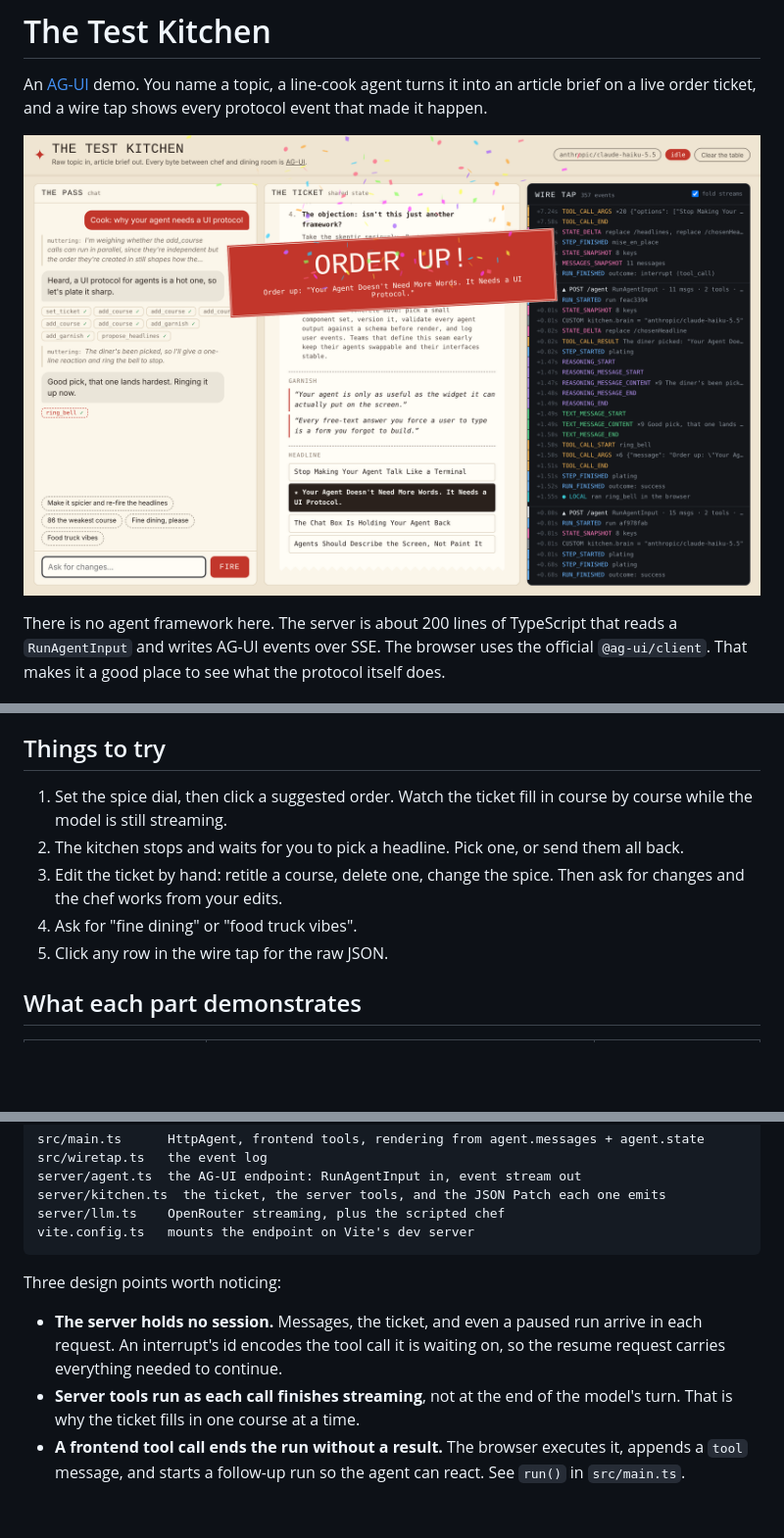
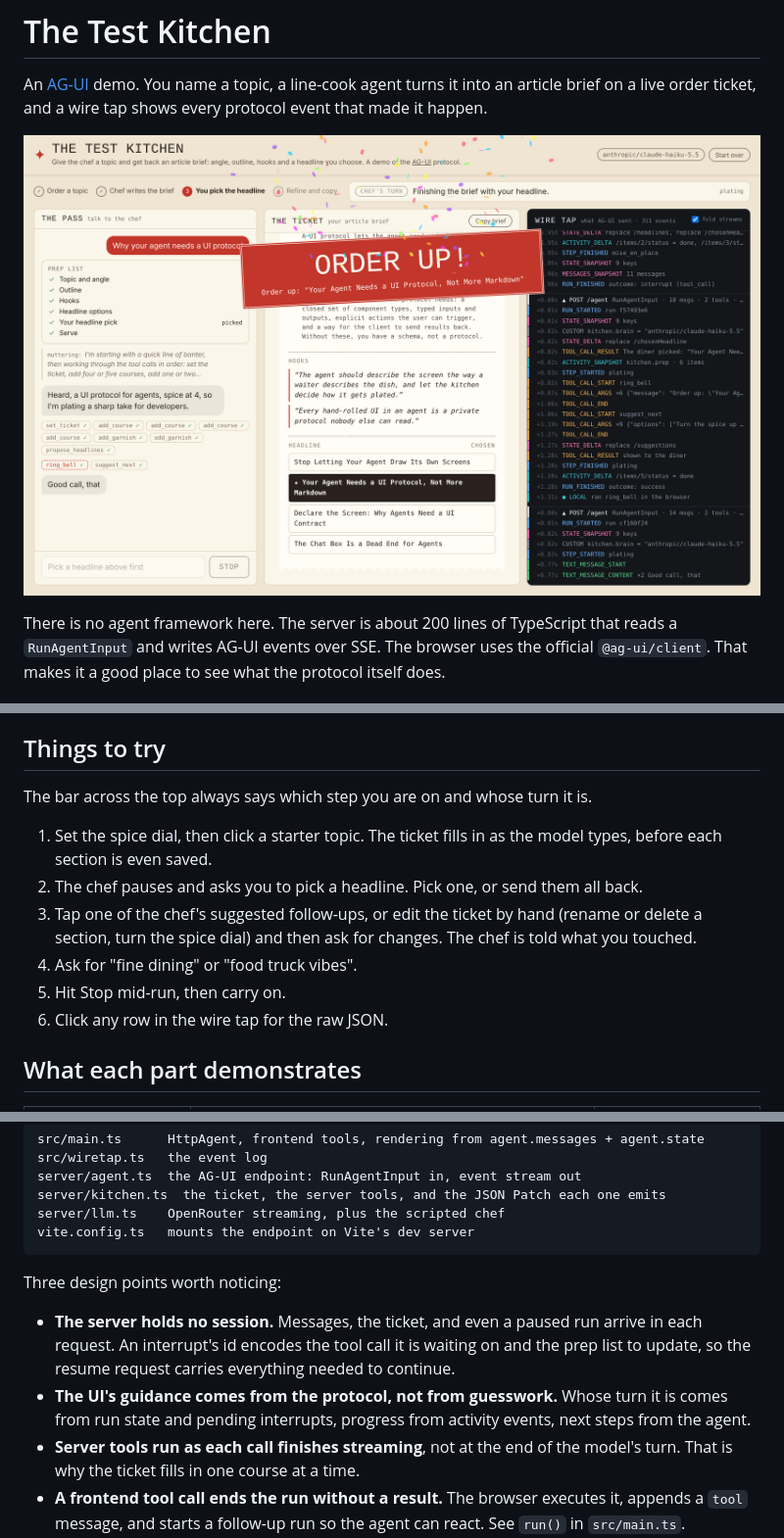
Before and after one commit to AlteredCraft/ag-ui-demo, a Markdown page: README.md, 3 parts joined by grey strips. Shown at 98% size. Drawn GitHub-style; pictures changed too: docs/order-up.png; blank space fills up the shorter version.

```diff
--- a/README.md
+++ b/README.md
@@ -22,11 +22,14 @@ With no API key the kitchen runs a scripted chef that speaks exactly the same pr
 
 ## Things to try
 
-1. Set the spice dial, then click a suggested order. Watch the ticket fill in course by course while the model is still streaming.
-2. The kitchen stops and waits for you to pick a headline. Pick one, or send them all back.
-3. Edit the ticket by hand: retitle a course, delete one, change the spice. Then ask for changes and the chef works from your edits.
+The bar across the top always says which step you are on and whose turn it is.
+
+1. Set the spice dial, then click a starter topic. The ticket fills in as the model types, before each section is even saved.
+2. The chef pauses and asks you to pick a headline. Pick one, or send them all back.
+3. Tap one of the chef's suggested follow-ups, or edit the ticket by hand (rename or delete a section, turn the spice dial) and then ask for changes. The chef is told what you touched.
 4. Ask for "fine dining" or "food truck vibes".
-5. Click any row in the wire tap for the raw JSON.
+5. Hit Stop mid-run, then carry on.
+6. Click any row in the wire tap for the raw JSON.
 
 ## What each part demonstrates
 
@@ -57,7 +66,8 @@ vite.config.ts   mounts the endpoint on Vite's dev server
 
 Three design points worth noticing:
 
-- **The server holds no session.** Messages, the ticket, and even a paused run arrive in each request. An interrupt's id encodes the tool call it is waiting on, so the resume request carries everything needed to continue.
+- **The server holds no session.** Messages, the ticket, and even a paused run arrive in each request. An interrupt's id encodes the tool call it is waiting on and the prep list to update, so the resume request carries everything needed to continue.
+- **The UI's guidance comes from the protocol, not from guesswork.** Whose turn it is comes from run state and pending interrupts, progress from activity events, next steps from the agent.
 - **Server tools run as each call finishes streaming**, not at the end of the model's turn. That is why the ticket fills in one course at a time.
 - **A frontend tool call ends the run without a result.** The browser executes it, appends a `tool` message, and starts a follow-up run so the agent can react. See `run()` in `src/main.ts`.
 
```
Also changed, not shown: other parts of README.md (+9 -3 lines), docs/cooking.png (added), docs/done.png (added), docs/interrupt.png, 7 other files.
